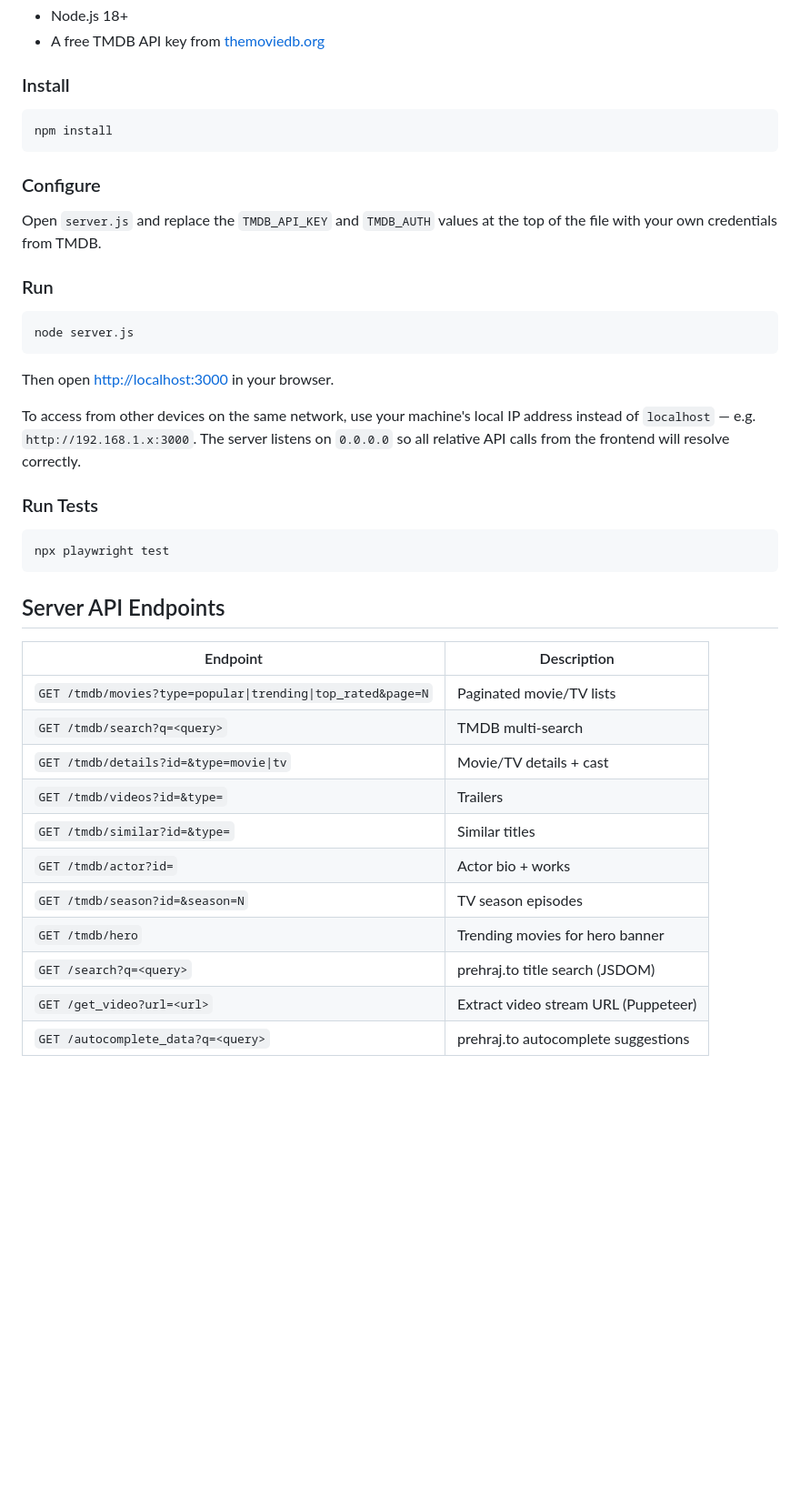
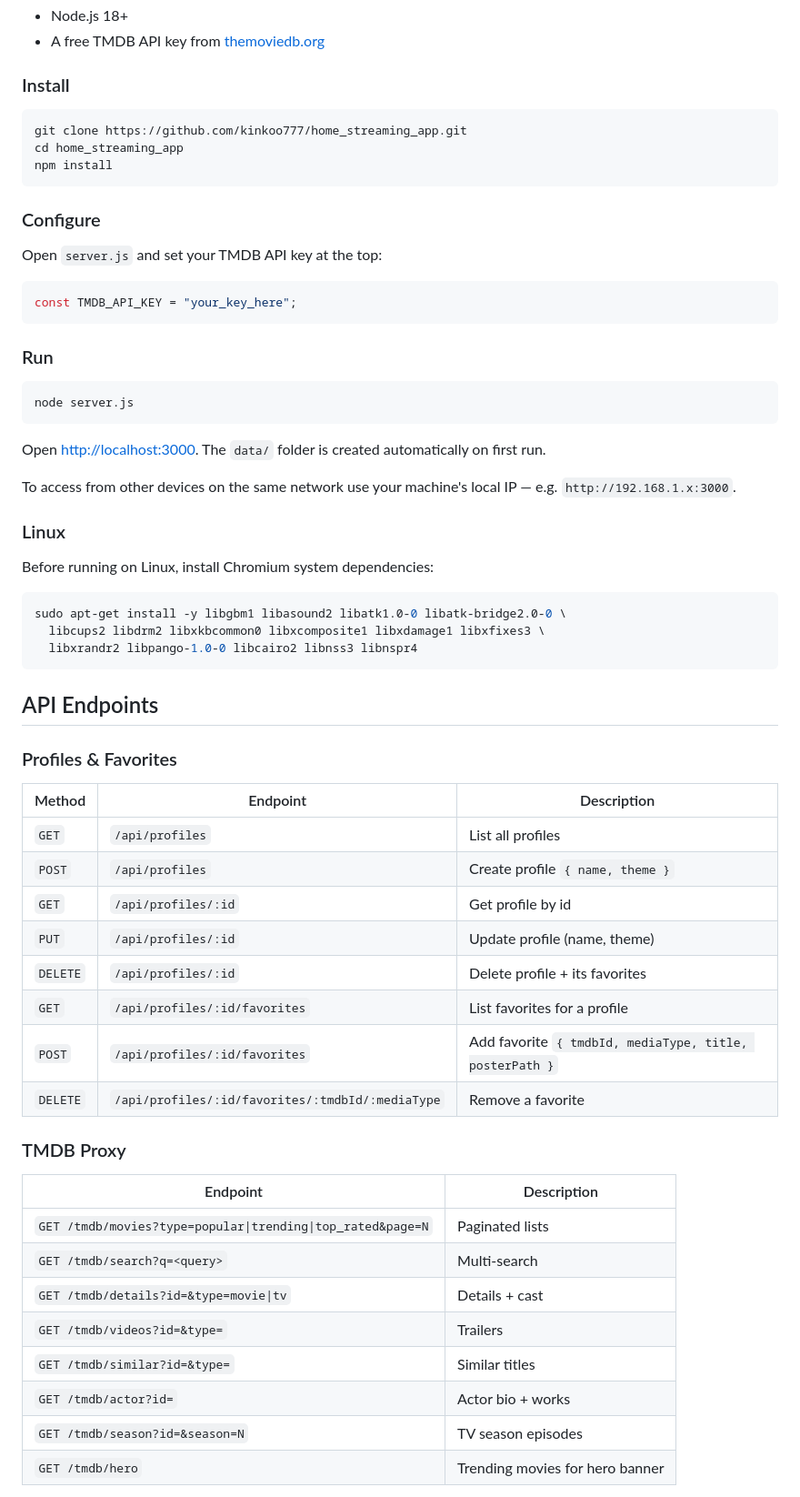
Before and after one commit to kinkoo777/home_streaming_app, a Markdown page: README.md, the part around one of its changes. Shown at 91% size. Rendered like a GitHub page; blank space fills up the shorter version.

````diff
--- a/README.md
+++ b/README.md
@@ -74,12 +74,18 @@ films-hun/
 ### Install
 
 ```bash
+git clone https://github.com/kinkoo777/home_streaming_app.git
+cd home_streaming_app
 npm install
 ```
 
 ### Configure
 
-Open `server.js` and replace the `TMDB_API_KEY` and `TMDB_AUTH` values at the top of the file with your own credentials from TMDB.
+Open `server.js` and set your TMDB API key at the top:
+
+```js
+const TMDB_API_KEY = "your_key_here";
+```
 
 ### Run
 
@@ -87,29 +93,45 @@ Open `server.js` and replace the `TMDB_API_KEY` and `TMDB_AUTH` values at the to
 node server.js
 ```
 
-Then open [http://localhost:3000](http://localhost:3000) in your browser.
+Open [http://localhost:3000](http://localhost:3000). The `data/` folder is created automatically on first run.
 
-To access from other devices on the same network, use your machine's local IP address instead of `localhost` — e.g. `http://192.168.1.x:3000`. The server listens on `0.0.0.0` so all relative API calls from the frontend will resolve correctly.
+To access from other devices on the same network use your machine's local IP — e.g. `http://192.168.1.x:3000`.
 
-### Run Tests
+### Linux
+
+Before running on Linux, install Chromium system dependencies:
 
 ```bash
-npx playwright test
+sudo apt-get install -y libgbm1 libasound2 libatk1.0-0 libatk-bridge2.0-0 \
+  libcups2 libdrm2 libxkbcommon0 libxcomposite1 libxdamage1 libxfixes3 \
+  libxrandr2 libpango-1.0-0 libcairo2 libnss3 libnspr4
 ```
 
-## Server API Endpoints
+## API Endpoints
+
+### Profiles & Favorites
+
+| Method | Endpoint | Description |
+|---|---|---|
+| `GET` | `/api/profiles` | List all profiles |
+| `POST` | `/api/profiles` | Create profile `{ name, theme }` |
+| `GET` | `/api/profiles/:id` | Get profile by id |
+| `PUT` | `/api/profiles/:id` | Update profile (name, theme) |
+| `DELETE` | `/api/profiles/:id` | Delete profile + its favorites |
+| `GET` | `/api/profiles/:id/favorites` | List favorites for a profile |
+| `POST` | `/api/profiles/:id/favorites` | Add favorite `{ tmdbId, mediaType, title, posterPath }` |
+| `DELETE` | `/api/profiles/:id/favorites/:tmdbId/:mediaType` | Remove a favorite |
+
+### TMDB Proxy
 
 | Endpoint | Description |
 |---|---|
-| `GET /tmdb/movies?type=popular\|trending\|top_rated&page=N` | Paginated movie/TV lists |
-| `GET /tmdb/search?q=<query>` | TMDB multi-search |
-| `GET /tmdb/details?id=&type=movie\|tv` | Movie/TV details + cast |
+| `GET /tmdb/movies?type=popular\|trending\|top_rated&page=N` | Paginated lists |
+| `GET /tmdb/search?q=<query>` | Multi-search |
+| `GET /tmdb/details?id=&type=movie\|tv` | Details + cast |
 | `GET /tmdb/videos?id=&type=` | Trailers |
 | `GET /tmdb/similar?id=&type=` | Similar titles |
 | `GET /tmdb/actor?id=` | Actor bio + works |
 | `GET /tmdb/season?id=&season=N` | TV season episodes |
 | `GET /tmdb/hero` | Trending movies for hero banner |
-| `GET /search?q=<query>` | prehraj.to title search (JSDOM) |
-| `GET /get_video?url=<url>` | Extract video stream URL (Puppeteer) |
-| `GET /autocomplete_data?q=<query>` | prehraj.to autocomplete suggestions |
 
````
Also changed, not shown: other parts of README.md (+34 -26 lines).
